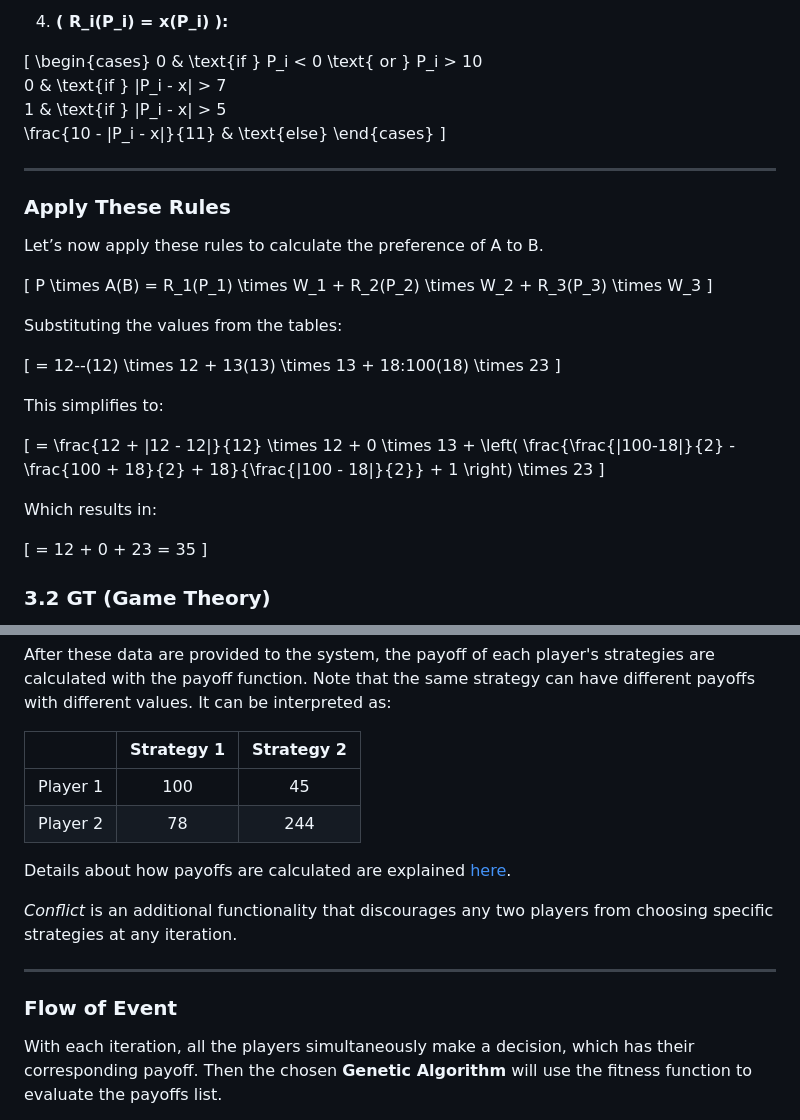
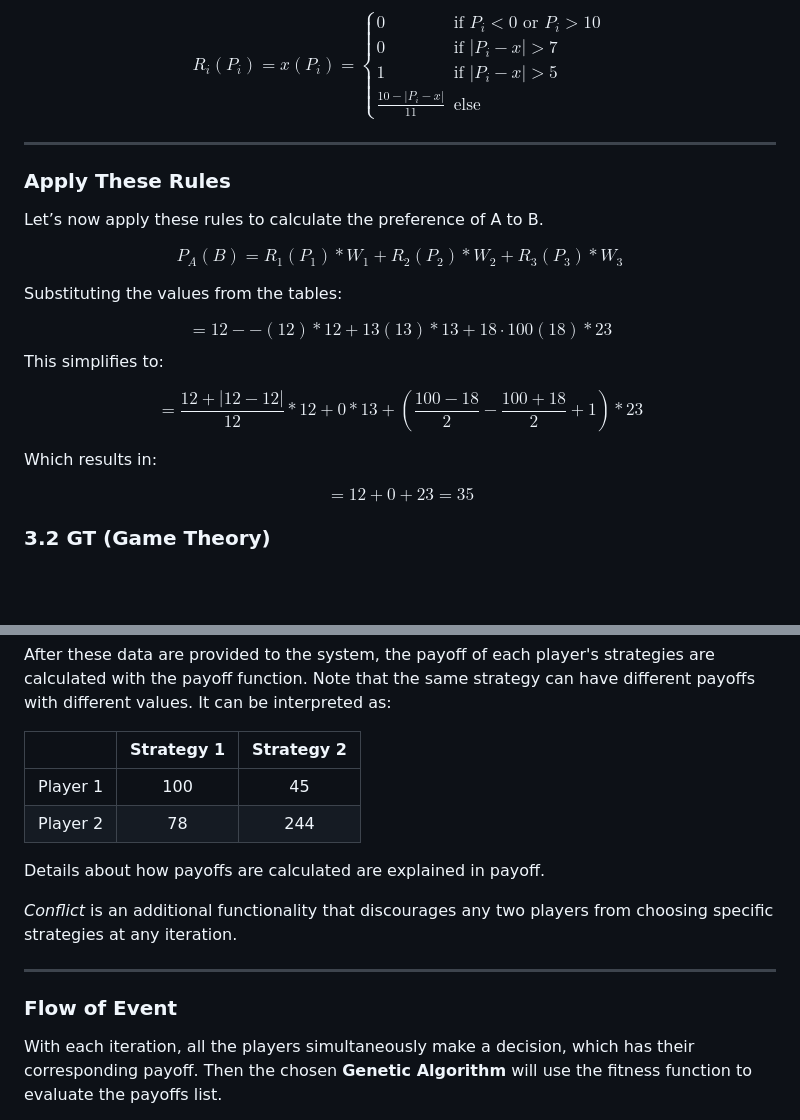
Before and after one commit to FitHanuSpecialSubject/GA-Application-Java, a Markdown page: documents/complete-manual.md, 2 parts joined by grey strips. Drawn GitHub-style; blank space fills up the shorter version.

Commit message:
S2025/QuocViet/docs/add_content_sec3_in_complete_manual
Adding

```diff
--- a/documents/complete-manual.md
+++ b/documents/complete-manual.md
@@ -225,40 +247,42 @@ Where:
 
-4. **( R\_i(P\_i) = x(P\_i) ):**
+4.
+$$
+R_i(P_i) = x(P_i) =
+\begin{cases}
+0 & \text{if } P_i < 0 \text{ or } P_i > 10 \\
+0 & \text{if } |P_i - x| > 7 \\
+1 & \text{if } |P_i - x| > 5 \\
+\frac{10 - |P_i - x|}{11} & \text{else}
+\end{cases}
+$$
 
-[
-\begin{cases}
-0 & \text{if } P\_i < 0 \text{ or } P\_i > 10 \
-0 & \text{if } |P\_i - x| > 7 \
-1 & \text{if } |P\_i - x| > 5 \
-\frac{10 - |P\_i - x|}{11} & \text{else}
-\end{cases}
-]
+---
 
------
 ### Apply These Rules
+
 Let’s now apply these rules to calculate the preference of A to B.
 
-[
-P \times A(B) = R\_1(P\_1) \times W\_1 + R\_2(P\_2) \times W\_2 + R\_3(P\_3) \times W\_3
-]
+$$
+P_A(B) = R_1(P_1) * W_1 + R_2(P_2) * W_2 + R_3(P_3) * W_3
+$$
 
 Substituting the values from the tables:
 
-[
-= 12--(12) \times 12 + 13(13) \times 13 + 18:100(18) \times 23
-]
-
+$$
+= 12 - - (12) * 12 + 13(13) * 13 + 18 \cdot 100(18) * 23
+$$
 This simplifies to:
 
-[
-= \frac{12 + |12 - 12|}{12} \times 12 + 0 \times 13 + \left( \frac{\frac{|100-18|}{2} - \frac{100 + 18}{2} + 18}{\frac{|100 - 18|}{2}} + 1 \right) \times 23
-]
+$$
+= \frac{12 + |12 - 12|}{12} * 12 + 0 * 13 + \left( \frac{100 - 18}{2} - \frac{100 + 18}{2} + 1 \right) * 23
+$$
 
 Which results in:
 
-[
+$$
 = 12 + 0 + 23 = 35
-]
+$$
+
 ### **3.2 GT (Game Theory)**
 
 As mentioned above, the sole game representation is in **Normal form**, where all players make decisions simultaneously or don't have information about others' decisions. The most notable example is the "Prisoners' Dilemma" problem.
@@ -274,17 +298,19 @@ This model is emulated by the system using the provided data:
 
 After these data are provided to the system, the payoff of each player's strategies are calculated with the payoff function. Note that the same strategy can have different payoffs with different values. It can be interpreted as:
 
-||Strategy 1|Strategy 2|
-| :-: | :-: | :-: |
-|Player 1|100|45|
-|Player 2|78|244|
+|          | Strategy 1 | Strategy 2 |
+| :------: | :--------: | :--------: |
+| Player 1 |    100     |     45     |
+| Player 2 |     78     |    244     |
 
-Details about how payoffs are calculated are explained [here](#payoff).
+Details about how payoffs are calculated are explained in payoff.
 
-*Conflict* is an additional functionality that discourages any two players from choosing specific strategies at any iteration.
+_Conflict_ is an additional functionality that discourages any two players from choosing specific strategies at any iteration.
 
------
+---
+
 ### **Flow of Event**
+
 With each iteration, all the players simultaneously make a decision, which has their corresponding payoff. Then the chosen **Genetic Algorithm** will use the fitness function to evaluate the payoffs list.
 
 Here is how fitness is calculated:
```
Also changed, not shown: other parts of documents/complete-manual.md (+147 -263 lines).
